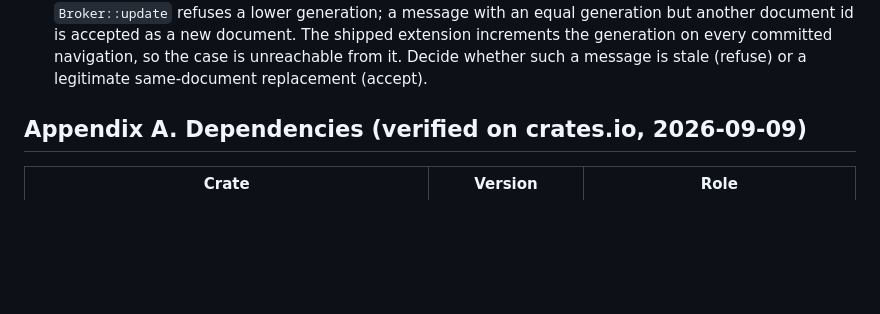
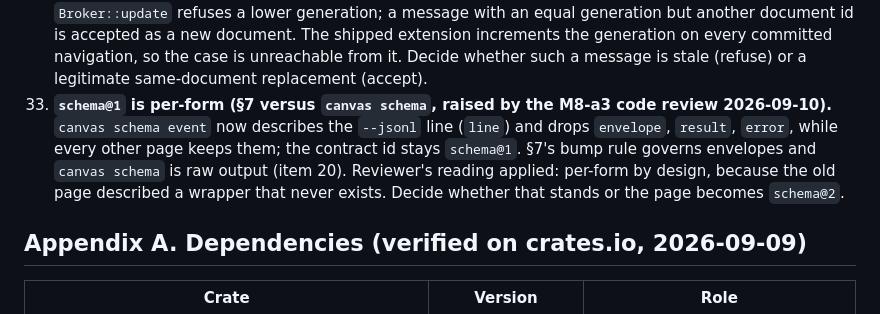
Before and after one commit to uguryildirim24/canvas-cli, a Markdown page: docs/SPEC.md, the part around the change. Drawn GitHub-style; blank space fills up the shorter version.

Commit message:
docs(spec): §19 item 33 from the M8-a3 review
Co-Authored-By: Claude Fable 5.1 <noreply@anthropic.com>
Claude-Session: https://claude.ai/code/session_019ohVSW7wNH3PqefAGdMzhz

```diff
--- a/docs/SPEC.md
+++ b/docs/SPEC.md
@@ -753,6 +753,7 @@ An owner adds the interface (enum variant, schema entry, migration) that the oth
 30. **The companion declares `scripting` as a third permission (REPORT §3.3, raised by the M7-a code review 2026-09-10).** Chrome requires `scripting` for `chrome.scripting.executeScript` even under `activeTab`; the alternative, a declarative `content_scripts` entry, needs `host_permissions` and injects into every Canvas page unasked. Coordinator reading applied: `activeTab`, `nativeMessaging`, `scripting`, still no `host_permissions`; recorded in `docs/companion.md`. Confirm.
 31. **A broker socket client may name any consumer handle (REPORT §3.2, same review).** `attach` and `here` take the consumer as a field, so any process that can open the `0600` socket in the `0700` directory can opt in under any name. REPORT §3.2 says consumer handles express routing within the owner's OS trust domain, not isolation from another unrestricted process; the review closed the case where this leaked across the MCP adapter. State this boundary explicitly when the companion is written into the SPEC.
 32. **Equal navigation generation with a different document id (REPORT §3.3 step 6, same review).** `Broker::update` refuses a lower generation; a message with an equal generation but another document id is accepted as a new document. The shipped extension increments the generation on every committed navigation, so the case is unreachable from it. Decide whether such a message is stale (refuse) or a legitimate same-document replacement (accept).
+33. **`schema@1` is per-form (§7 versus `canvas schema`, raised by the M8-a3 code review 2026-09-10).** `canvas schema event` now describes the `--jsonl` line (`line`) and drops `envelope`, `result`, `error`, while every other page keeps them; the contract id stays `schema@1`. §7's bump rule governs envelopes and `canvas schema` is raw output (item 20). Reviewer's reading applied: per-form by design, because the old page described a wrapper that never exists. Decide whether that stands or the page becomes `schema@2`.
 
 ## Appendix A. Dependencies (verified on crates.io, 2026-09-09)
 
```
